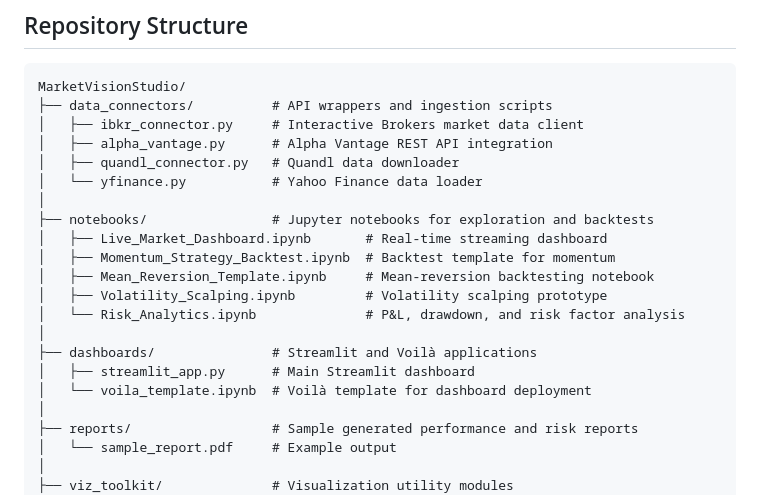
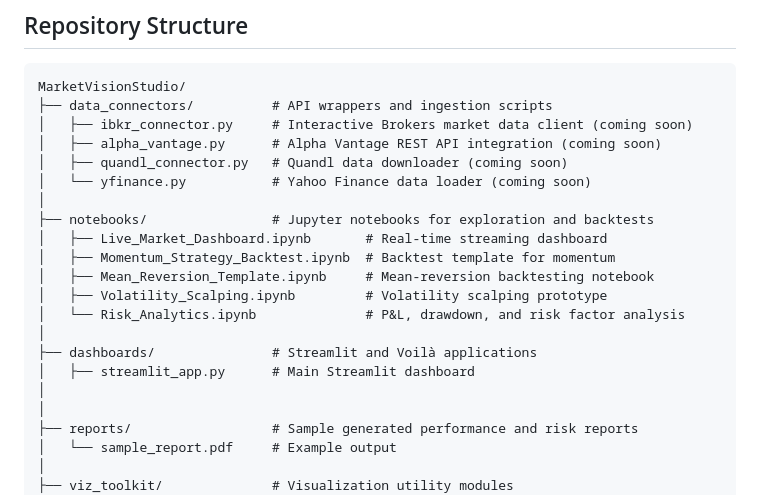
Before and after one commit to mano001-ctrl/marketvisionstudio, a Markdown page: README.md, the part around the change. Rendered like a GitHub page.

````diff
--- a/README.md
+++ b/README.md
@@ -19,10 +19,10 @@
 ```plaintext
 MarketVisionStudio/
 ├── data_connectors/          # API wrappers and ingestion scripts
-│   ├── ibkr_connector.py     # Interactive Brokers market data client
-│   ├── alpha_vantage.py      # Alpha Vantage REST API integration
-│   ├── quandl_connector.py   # Quandl data downloader
-│   └── yfinance.py           # Yahoo Finance data loader
+│   ├── ibkr_connector.py     # Interactive Brokers market data client (coming soon)
+│   ├── alpha_vantage.py      # Alpha Vantage REST API integration (coming soon)
+│   ├── quandl_connector.py   # Quandl data downloader (coming soon)
+│   └── yfinance.py           # Yahoo Finance data loader (coming soon)
 │
 ├── notebooks/                # Jupyter notebooks for exploration and backtests
 │   ├── Live_Market_Dashboard.ipynb       # Real-time streaming dashboard
@@ -33,7 +33,7 @@ MarketVisionStudio/
 │
 ├── dashboards/               # Streamlit and Voilà applications
 │   ├── streamlit_app.py      # Main Streamlit dashboard
-│   └── voila_template.ipynb  # Voilà template for dashboard deployment
+│
 │
 ├── reports/                  # Sample generated performance and risk reports
 │   └── sample_report.pdf     # Example output
````
